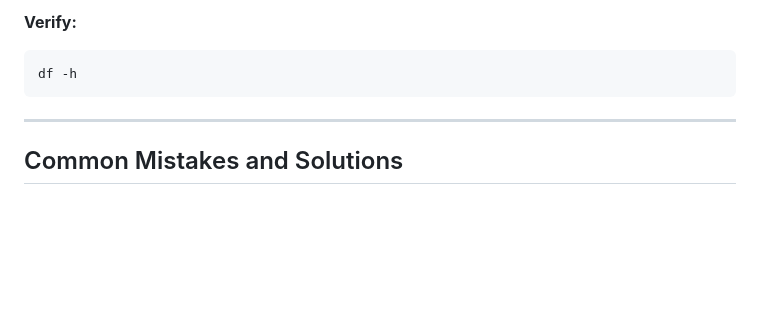
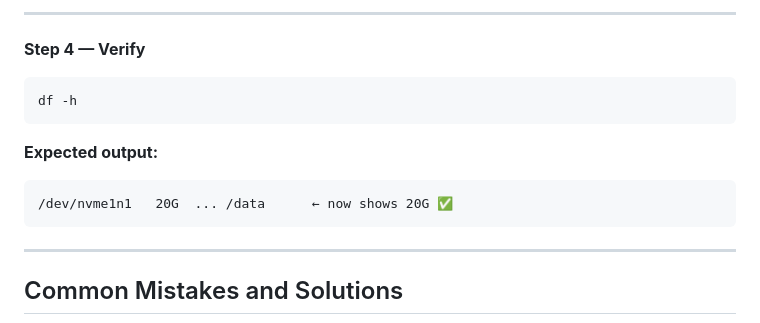
Before and after one commit to abuabddullah/floci, a Markdown page: Day5-EBS-floci/Day5-en-EBS-floci.md, the part around one of its changes. GitHub-like rendering; blank space fills up the shorter version.

````diff
--- a/Day5-EBS-floci/Day5-en-EBS-floci.md
+++ b/Day5-EBS-floci/Day5-en-EBS-floci.md
@@ -567,9 +631,16 @@ sudo resize2fs /dev/xvdf
 ```
 
-**Verify:**
+---
+
+**Step 4 — Verify**
 
 ```bash
 df -h
+```
+
+**Expected output:**
+```
+/dev/nvme1n1   20G  ... /data      ← now shows 20G ✅
 ```
 
 ---
````
Also changed, not shown: other parts of Day5-EBS-floci/Day5-en-EBS-floci.md (+69 -5 lines), Day5-EBS-floci/Day5-bn-EBS-floci.md (+77 -6 lines).
